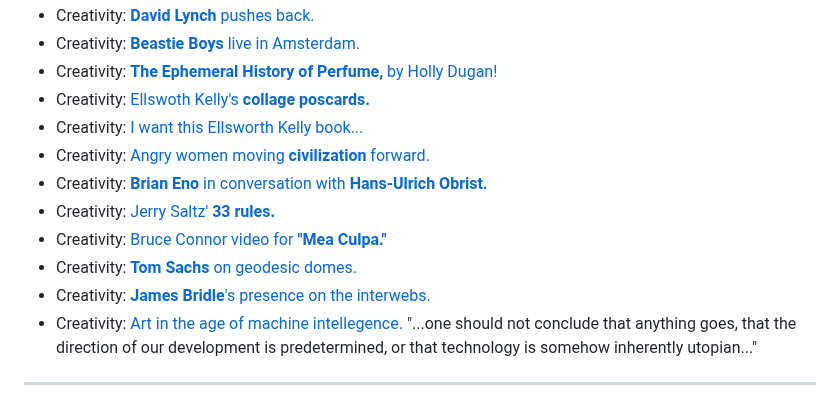
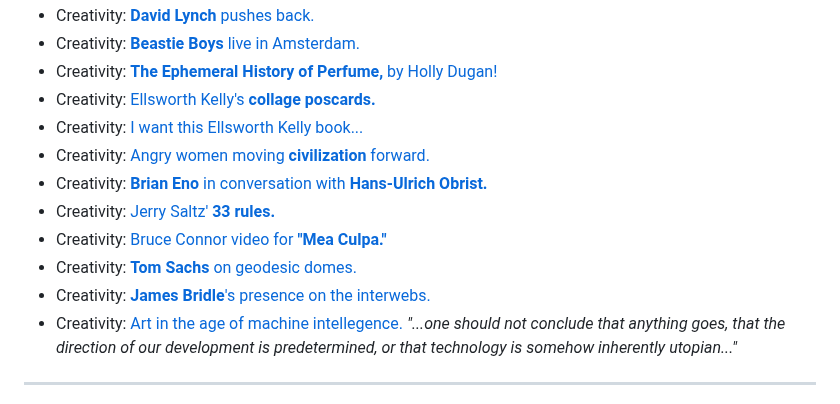
Before and after one commit to supertwist/scratchpad, a Markdown page: linkroll.md, the part around one of its changes. Drawn GitHub-style.

```diff
--- a/linkroll.md
+++ b/linkroll.md
@@ -32,7 +32,7 @@
 - Creativity: [**David Lynch** pushes back.](https://www.youtube.com/watch?v=-AHUEON7Fb8)
 - Creativity: [**Beastie Boys** live in Amsterdam.](https://www.youtube.com/watch?v=YcYrrLxQtUQ)
 - Creativity: [**The Ephemeral History of Perfume,** by Holly Dugan!](https://www.press.jhu.edu/books/title/10510/ephemeral-history-perfume)
-- Creativity: [Ellswoth Kelly's **collage poscards.**](https://hyperallergic.com/the-unexpected-humor-of-ellsworth-kelly/)
+- Creativity: [Ellsworth Kelly's **collage poscards.**](https://hyperallergic.com/the-unexpected-humor-of-ellsworth-kelly/)
 - Creativity: [I want this Ellsworth Kelly book...](https://www.amazon.com/Ellsworth-Kelly-1948-1973-Yve-Alain-Bois/dp/094232417X)
 - Creativity: [Angry women moving **civilization** forward.](https://rebeccatraister.com/books/good-and-mad/)
 - Creativity: [**Brian Eno** in conversation with **Hans-Ulrich Obrist.**](https://m.mixcloud.com/sonos/program-2-brian-enos-visual-art-in-conversation-with-hans-ulrich-obrist/)
@@ -40,7 +40,7 @@
 - Creativity: [Bruce Connor video for **"Mea Culpa."**](https://www.youtube.com/watch?v=KR715ql1-Fk)
 - Creativity: [**Tom Sachs** on geodesic domes.](https://www.instagram.com/p/CD4jah0HwUj/)
 - Creativity: [**James Bridle**'s presence on the interwebs.](https://jamesbridle.com/about/)
-- Creativity: [Art in the age of machine intellegence.](https://medium.com/artists-and-machine-intelligence/what-is-ami-ccd936394a83#.cl7vdnle5) "...one should not conclude that anything goes, that the direction of our development is predetermined, or that technology is somehow inherently utopian..."
+- Creativity: [Art in the age of machine intellegence.](https://medium.com/artists-and-machine-intelligence/what-is-ami-ccd936394a83#.cl7vdnle5) *"...one should not conclude that anything goes, that the direction of our development is predetermined, or that technology is somehow inherently utopian..."*
 
 ---
 
```
Also changed, not shown: other parts of linkroll.md (+1 -1 lines).
